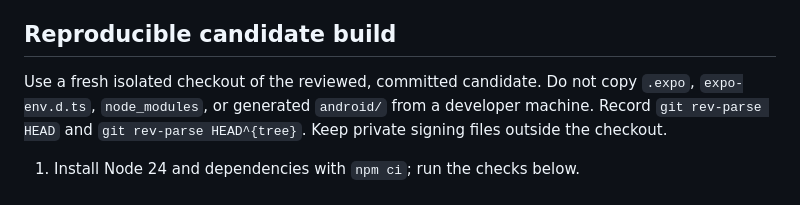
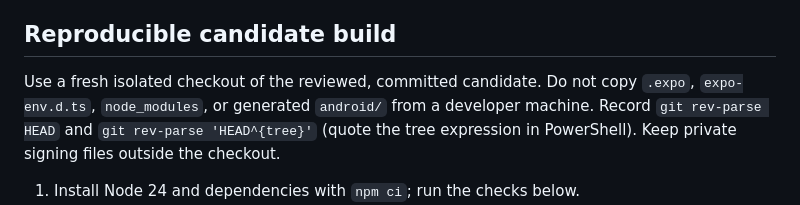
Before and after one commit to etklam/diary-app, a Markdown page: docs/beta/release-runbook.md, the part around the change. Rendered like a GitHub page.

Commit message:
docs: quote release tree reference for PowerShell

```diff
--- a/docs/beta/release-runbook.md
+++ b/docs/beta/release-runbook.md
@@ -34,7 +34,7 @@ Use the existing individual account process. The app offers sign-in, not registr
 
 ## Reproducible candidate build
 
-Use a fresh isolated checkout of the reviewed, committed candidate. Do not copy `.expo`, `expo-env.d.ts`, `node_modules`, or generated `android/` from a developer machine. Record `git rev-parse HEAD` and `git rev-parse HEAD^{tree}`. Keep private signing files outside the checkout.
+Use a fresh isolated checkout of the reviewed, committed candidate. Do not copy `.expo`, `expo-env.d.ts`, `node_modules`, or generated `android/` from a developer machine. Record `git rev-parse HEAD` and `git rev-parse 'HEAD^{tree}'` (quote the tree expression in PowerShell). Keep private signing files outside the checkout.
 
 1. Install Node 24 and dependencies with `npm ci`; run the checks below.
 2. Load approved operator configuration into the process without logging it. Do not put secrets in command arguments, public environment variables, evidence, or shell transcripts.
```
